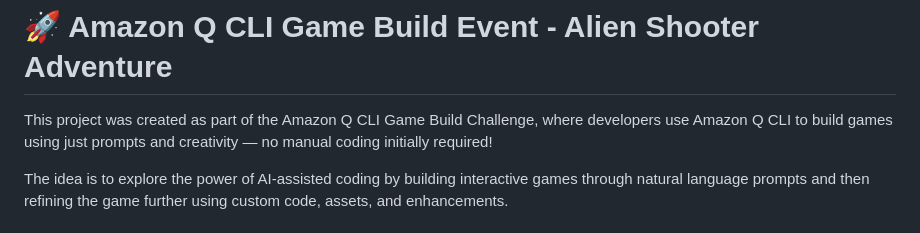
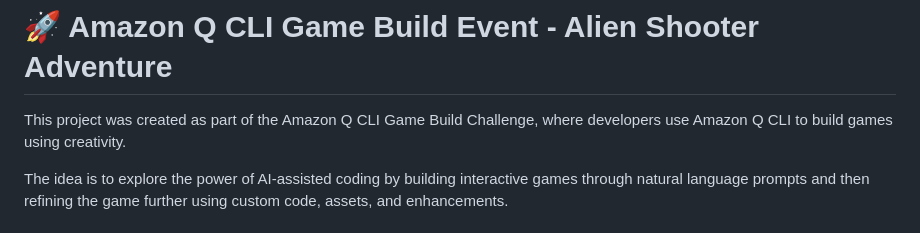
Before and after one commit to Adarsh8140/space-shooter, a Markdown page: README.md, the part around the change. Drawn GitHub-style.

```diff
--- a/README.md
+++ b/README.md
@@ -1,6 +1,6 @@
 # 🚀 Amazon Q CLI Game Build Event - Alien Shooter Adventure
 
-This project was created as part of the Amazon Q CLI Game Build Challenge, where developers use Amazon Q CLI to build games using just prompts and creativity — no manual coding initially required!
+This project was created as part of the Amazon Q CLI Game Build Challenge, where developers use Amazon Q CLI to build games using creativity.
 
 The idea is to explore the power of AI-assisted coding by building interactive games through natural language prompts and then refining the game further using custom code, assets, and enhancements.
 
```
